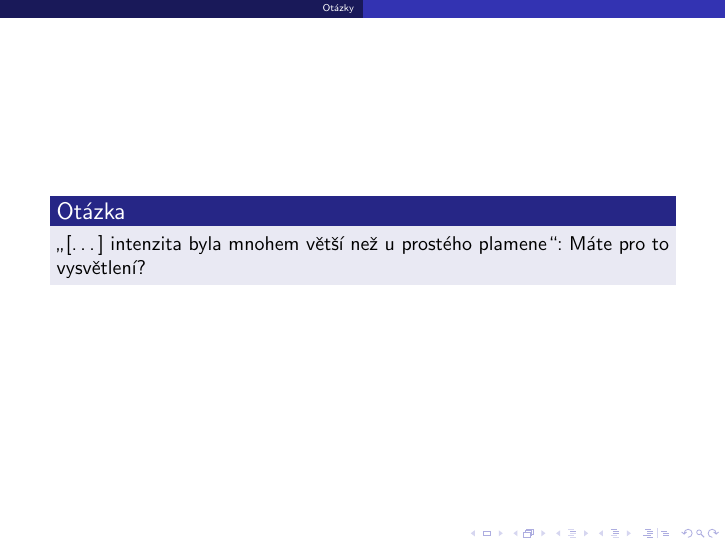
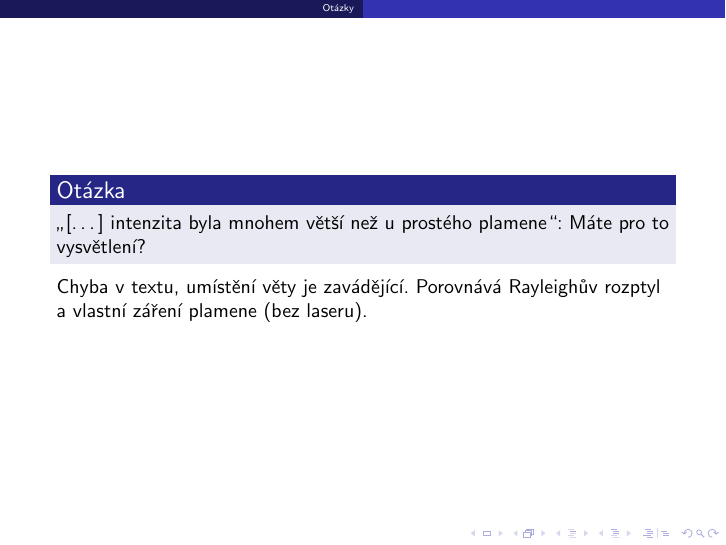
Before and after one commit to Singond/DP-laser, LaTeX slides (text/presentation.tex): page 15 of 22. Compiled offline with pdfLaTeX.

Commit message:
present: Add answer to question

```diff
--- a/text/presentation.tex
+++ b/text/presentation.tex
@@ -291,6 +291,8 @@
 \begin{frame}
 	\question{„[\ldots] intenzita byla mnohem větší než u prostého plamene“:
 		Máte pro to vysvětlení?}
+	Chyba v~textu, umístění věty je zavádějící.
+	Porovnává Rayleighův rozptyl a~vlastní záření plamene (bez laseru).
 \end{frame}
 
 \appendix
```
